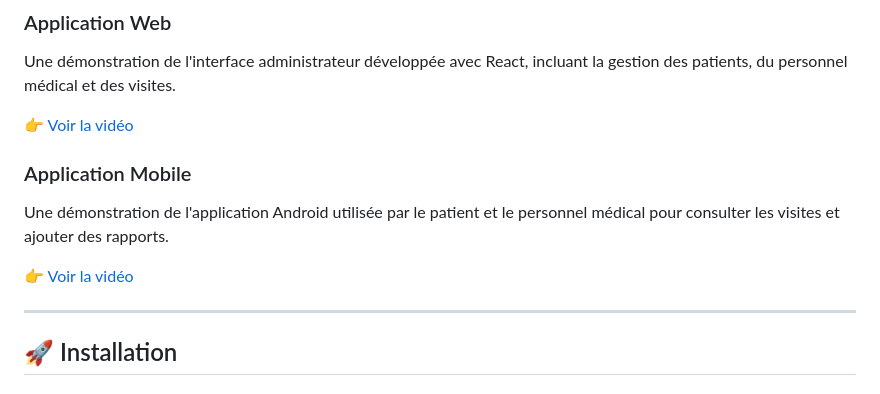
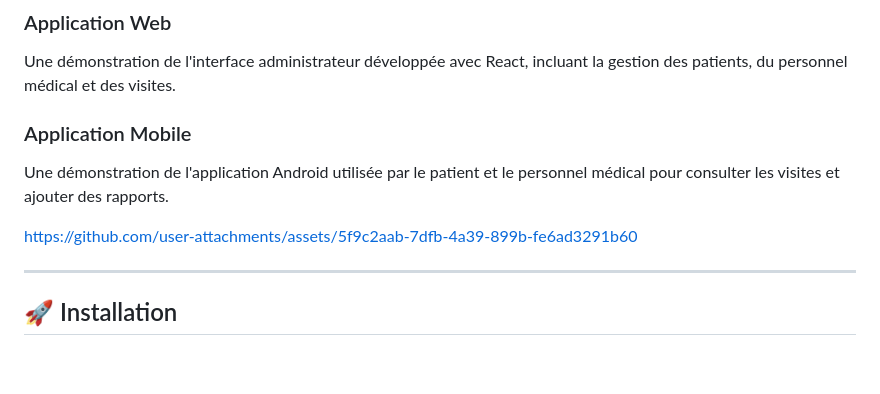
Before and after one commit to hiba-2005/Projet-MediHome, a Markdown page: README.md, the part around the change. Drawn GitHub-style; blank space fills up the shorter version.

```diff
--- a/README.md
+++ b/README.md
@@ -235,13 +235,23 @@ Ce diagramme décrit la structure du système en termes de classes, leurs attrib
 
 Une démonstration de l'interface administrateur développée avec React, incluant la gestion des patients, du personnel médical et des visites.
 
-👉 [Voir la vidéo](./assets/demo-web.mp4)
+
+
+
 
 ### Application Mobile
 
 Une démonstration de l'application Android utilisée par le patient et le personnel médical pour consulter les visites et ajouter des rapports.
 
-👉 [Voir la vidéo](./assets/demo-mobile.mp4)
+
+
+
+
+
+
+https://github.com/user-attachments/assets/5f9c2aab-7dfb-4a39-899b-fe6ad3291b60
+
+
 
 ---
 
```
